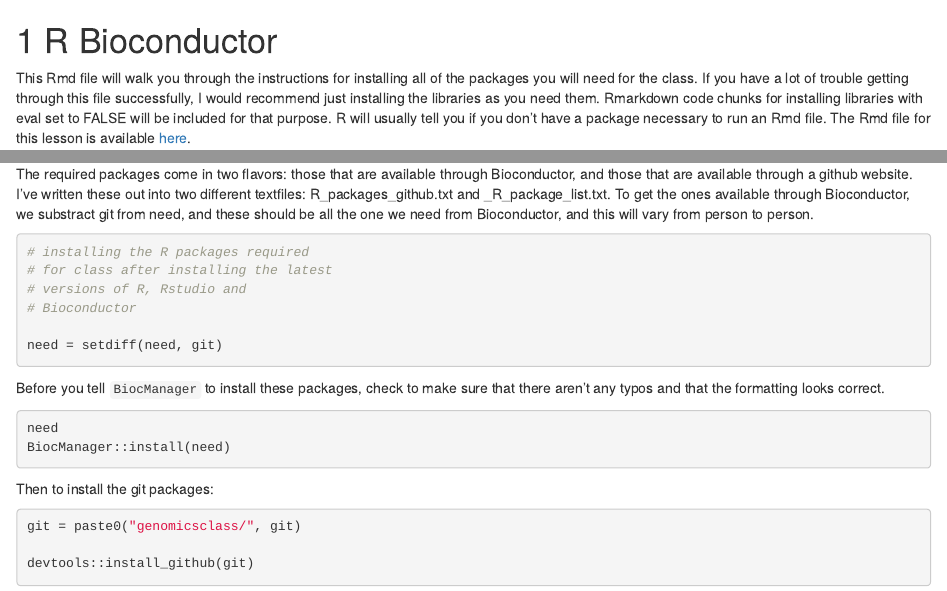
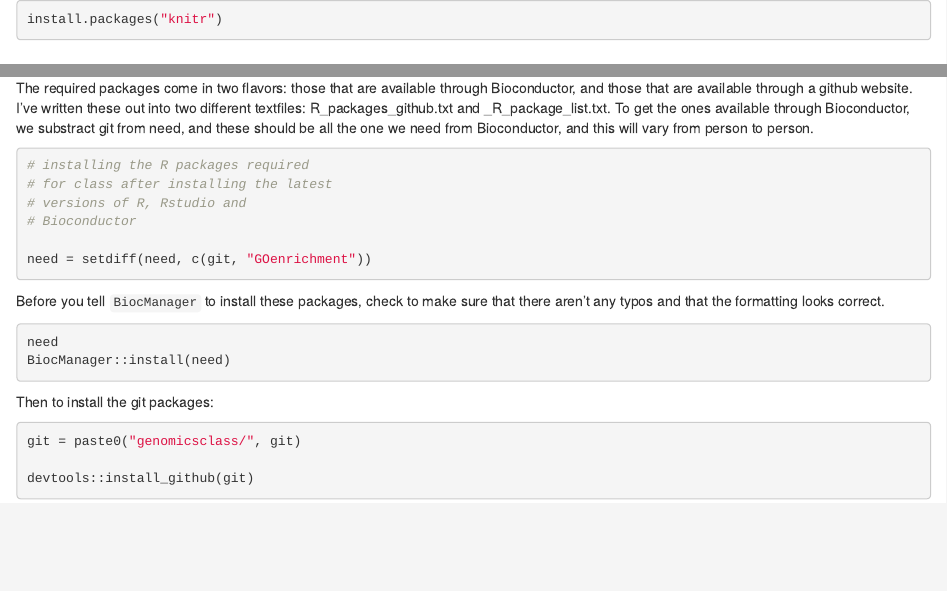
Before and after one commit to Sidy2015/omic_sciences, an R Markdown document (02-bioconducter.Rmd): the page in a window 1100 px wide, from its top, and a second part further down, joined at a grey line. Rendered offline with R 4.5, knitr and Pandoc, with nearby package versions; drawn as R Markdown's standard HTML page in place of the format the file asks for.

Commit message:
ggiaever intel

````diff
--- a/02-bioconducter.Rmd
+++ b/02-bioconducter.Rmd
@@ -1,3 +1,6 @@
+```{r, eval=FALSE}
+install.packages("knitr")
+```
 
 ```{r, echo=FALSE}
 library(knitr)
@@ -96,7 +99,7 @@
 # installing the latest versions of R, Rstudio
 # and Bioconductor
 
-need = setdiff(need,git)
+need = setdiff(need,c(git,"GOenrichment"))
 ```
 Before you tell `BiocManager` to install these packages, check to make sure that there aren't any typos and that the formatting looks
 correct.
````
